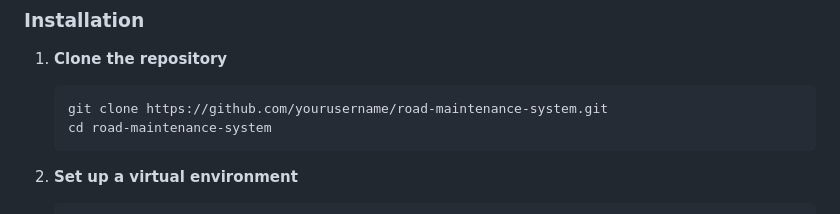
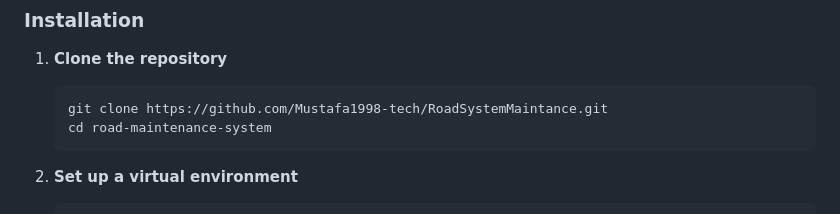
Before and after one commit to Mustafa1998-tech/RoadSystemMaintance, a Markdown page: README.md, the part around the change. Rendered like a GitHub page.

Commit message:
Update README with Arabic and English documentation

````diff
--- a/README.md
+++ b/README.md
@@ -54,7 +54,7 @@ A comprehensive web-based solution for managing road maintenance issues, built w
 
 1. **Clone the repository**
    ```bash
-   git clone https://github.com/yourusername/road-maintenance-system.git
+   git clone https://github.com/Mustafa1998-tech/RoadSystemMaintance.git
    cd road-maintenance-system
    ```
 
````
